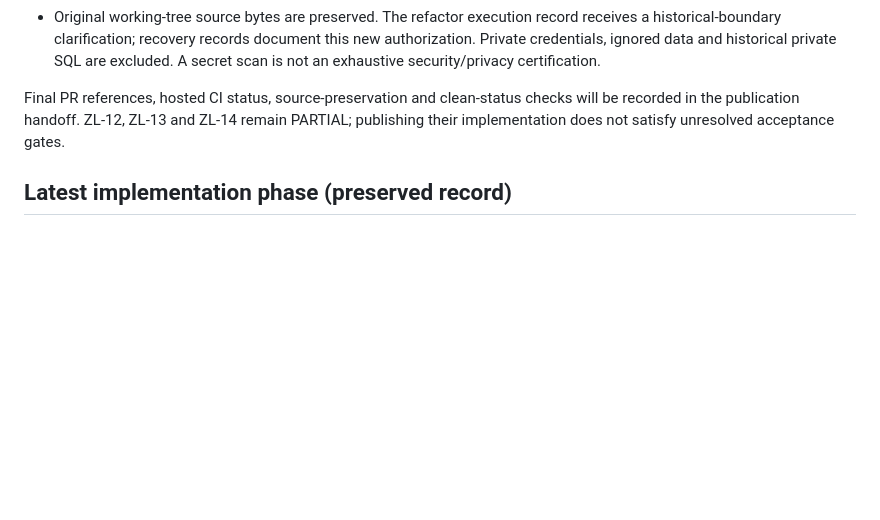
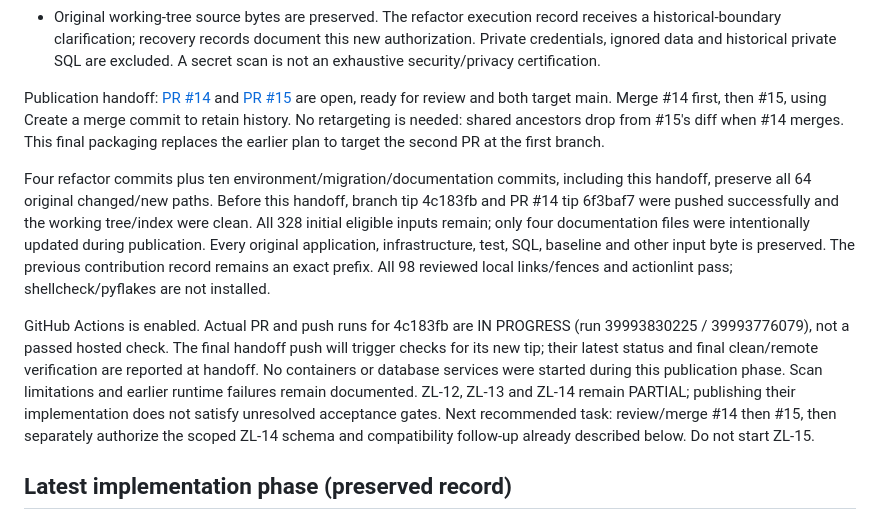
Before and after one commit to gayashan-indrasankha/Zinema.lk, a Markdown page: docs/recovery/STATUS.md, the part around the change. GitHub-like rendering; blank space fills up the shorter version.

Commit message:
docs(recovery): finalize PR review order and publication evidence

```diff
--- a/docs/recovery/STATUS.md
+++ b/docs/recovery/STATUS.md
@@ -33,9 +33,31 @@ stash, history rewrite, application edit or private dump access was needed.
   new authorization. Private credentials, ignored data and historical private SQL
   are excluded. A secret scan is not an exhaustive security/privacy certification.
 
-Final PR references, hosted CI status, source-preservation and clean-status checks
-will be recorded in the publication handoff. ZL-12, ZL-13 and ZL-14 remain PARTIAL;
-publishing their implementation does not satisfy unresolved acceptance gates.
+Publication handoff: [PR #14](https://github.com/gayashan-indrasankha/Zinema.lk/pull/14)
+and [PR #15](https://github.com/gayashan-indrasankha/Zinema.lk/pull/15) are open,
+ready for review and both target main. Merge #14 first, then #15, using Create a
+merge commit to retain history. No retargeting is needed: shared ancestors drop
+from #15's diff when #14 merges. This final packaging replaces the earlier plan
+to target the second PR at the first branch.
+
+Four refactor commits plus ten environment/migration/documentation commits,
+including this handoff, preserve all 64 original changed/new paths. Before this
+handoff, branch tip 4c183fb and PR #14 tip 6f3baf7 were pushed successfully and the
+working tree/index were clean. All 328 initial eligible inputs remain; only four
+documentation files were intentionally updated during publication. Every original
+application, infrastructure, test, SQL, baseline and other input byte is preserved.
+The previous contribution record remains an exact prefix. All 98 reviewed local
+links/fences and actionlint pass; shellcheck/pyflakes are not installed.
+
+GitHub Actions is enabled. Actual PR and push runs for 4c183fb are IN PROGRESS
+(run 39993830225 / 39993776079), not a passed hosted check. The final handoff push
+will trigger checks for its new tip; their latest status and final clean/remote
+verification are reported at handoff. No containers or database services were
+started during this publication phase. Scan limitations and earlier runtime
+failures remain documented. ZL-12, ZL-13 and ZL-14 remain PARTIAL; publishing their
+implementation does not satisfy unresolved acceptance gates. Next recommended
+task: review/merge #14 then #15, then separately authorize the scoped ZL-14 schema
+and compatibility follow-up already described below. Do not start ZL-15.
 
 ## Latest implementation phase (preserved record)
 
```
Also changed, not shown: docs/CONTRIBUTIONS.md (+21 -2 lines), docs/recovery/DECISIONS.md (+4 -3 lines).
